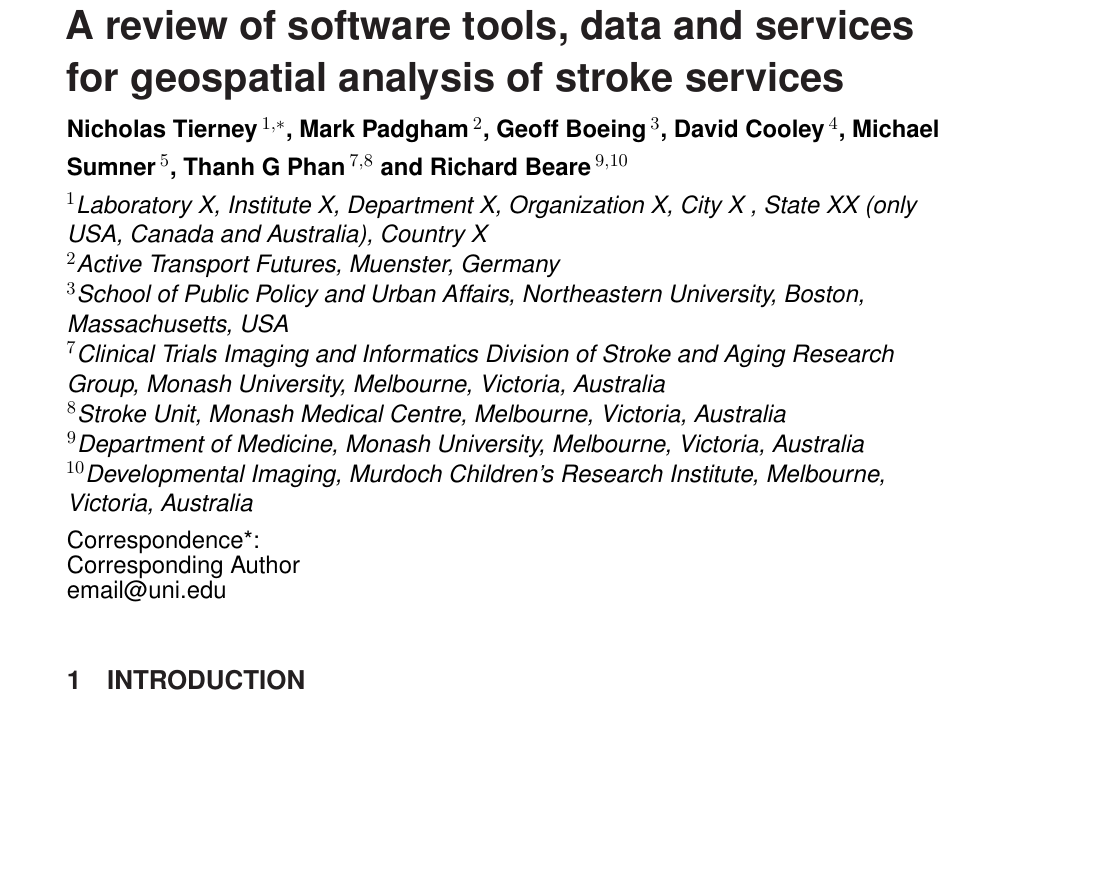
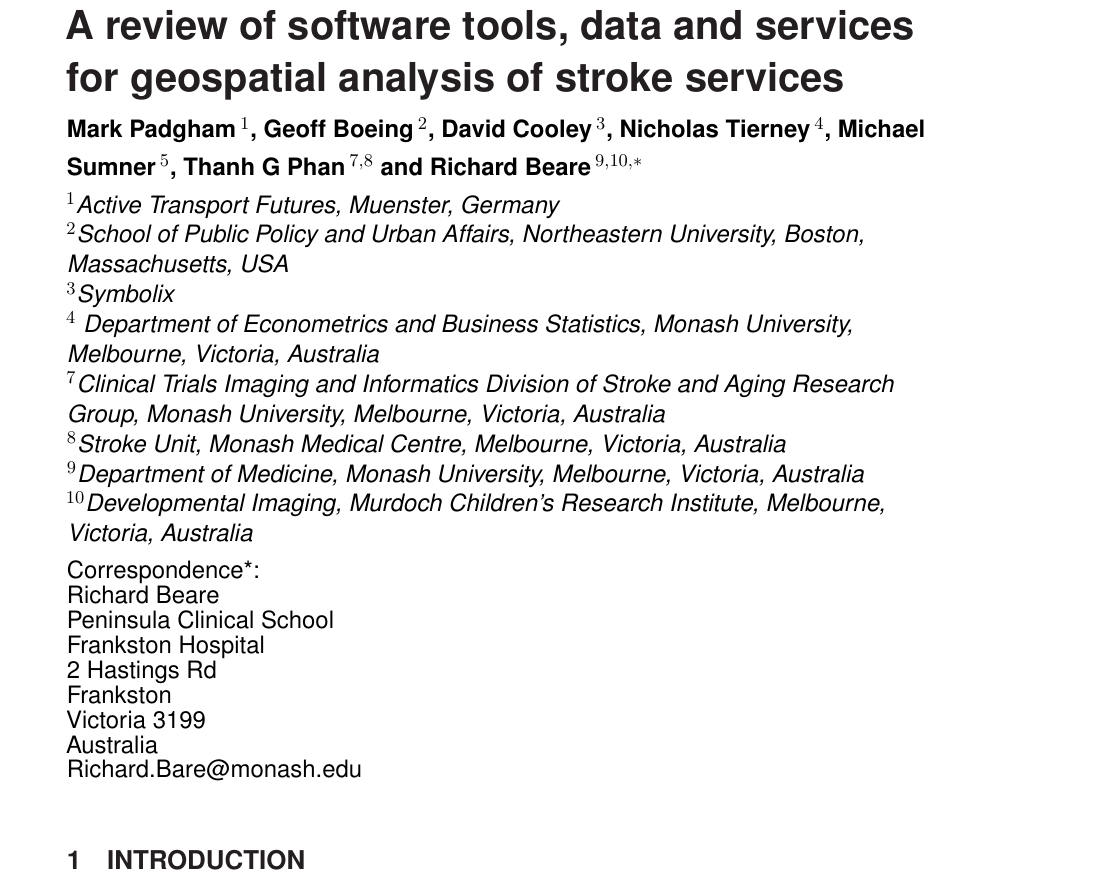
Before and after one commit to richardbeare/GeospatialStroke, a LaTeX document (article/geospatial-stroke.tex): part of page 1 of 16 before the commit and part of page 1 of 18 after it, cut so that both start at the same text, the shorter picture padded with empty space. Compiled offline with pdfLaTeX.

Commit message:
corresponding author and order

```diff
--- a/article/geospatial-stroke.tex
+++ b/article/geospatial-stroke.tex
@@ -39,12 +39,13 @@ basicstyle=\footnotesize,       % the size of the fonts that are used for the co
 
 \def\keyFont{\fontsize{8}{11}\helveticabold }
 \def\firstAuthorLast{FirstAuthor {et~al.}} %use et al only if is more than 1 author
-\def\Authors{Nicholas Tierney\,$^{1,*}$, Mark Padgham\,$^{2}$, Geoff Boeing\,$^{3}$, David Cooley\,$^{4}$, Michael Sumner\,$^{5}$, Thanh G Phan\,$^{7,8}$ and Richard Beare\,$^{9,10}$}
+\def\Authors{Mark Padgham\,$^{1}$, Geoff Boeing\,$^{2}$, David Cooley\,$^{3}$, Nicholas Tierney\,$^{4}$, Michael Sumner\,$^{5}$, Thanh G Phan\,$^{7,8}$ and Richard Beare\,$^{9,10,*}$}
 % Affiliations should be keyed to the author's name with superscript numbers and be listed as follows: Laboratory, Institute, Department, Organization, City, State abbreviation (USA, Canada, Australia), and Country (without detailed address information such as city zip codes or street names).
 % If one of the authors has a change of address, list the new address below the correspondence details using a superscript symbol and use the same symbol to indicate the author in the author list.
-\def\Address{$^{1}$Laboratory X, Institute X, Department X, Organization X, City X , State XX (only USA, Canada and Australia), Country X \\
-$^{2}$Active Transport Futures, Muenster, Germany\\
-$^{3}$School of Public Policy and Urban Affairs, Northeastern University, Boston, Massachusetts, USA\\
+\def\Address{$^{1}$Active Transport Futures, Muenster, Germany\\
+$^{2}$School of Public Policy and Urban Affairs, Northeastern University, Boston, Massachusetts, USA\\
+$^{3}$Symbolix \\
+$^{4}$ Department of Econometrics and Business Statistics, Monash University, Melbourne, Victoria, Australia\\
 $^{7}$Clinical Trials Imaging and Informatics Division of Stroke and Aging Research Group, Monash University, Melbourne, Victoria, Australia\\
 $^{8}$Stroke Unit, Monash Medical Centre, Melbourne, Victoria, Australia\\
 $^{9}$Department of Medicine, Monash University, Melbourne, Victoria, Australia\\
@@ -52,9 +53,9 @@ $^{10}$Developmental Imaging, Murdoch Children's Research Institute, Melbourne,
 
 % The Corresponding Author should be marked with an asterisk
 % Provide the exact contact address (this time including street name and city zip code) and email of the corresponding author
-\def\corrAuthor{Corresponding Author}
+\def\corrAuthor{Richard Beare\\Peninsula Clinical School\\Frankston Hospital\\2 Hastings Rd\\Frankston\\Victoria 3199\\Australia}
 
-\def\corrEmail{email@uni.edu}
+\def\corrEmail{Richard.Bare@monash.edu}
 
 \begin{document}
 \onecolumn
```
